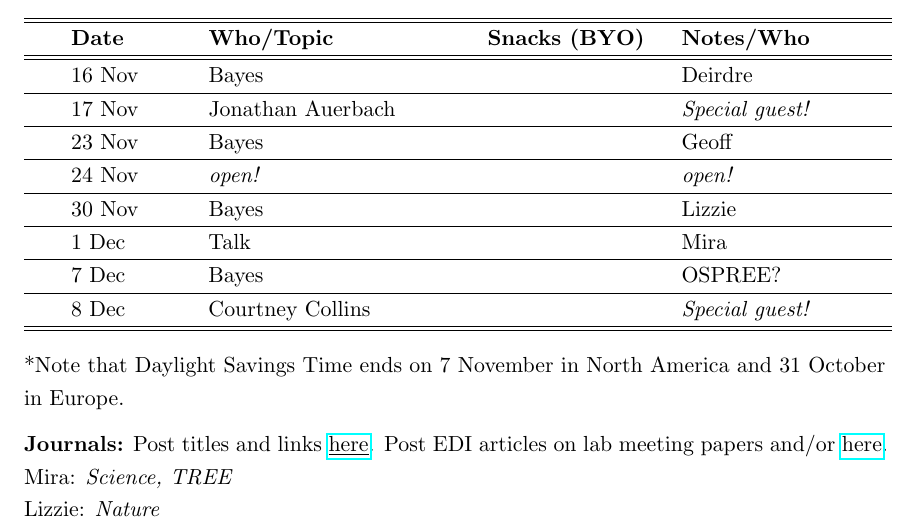
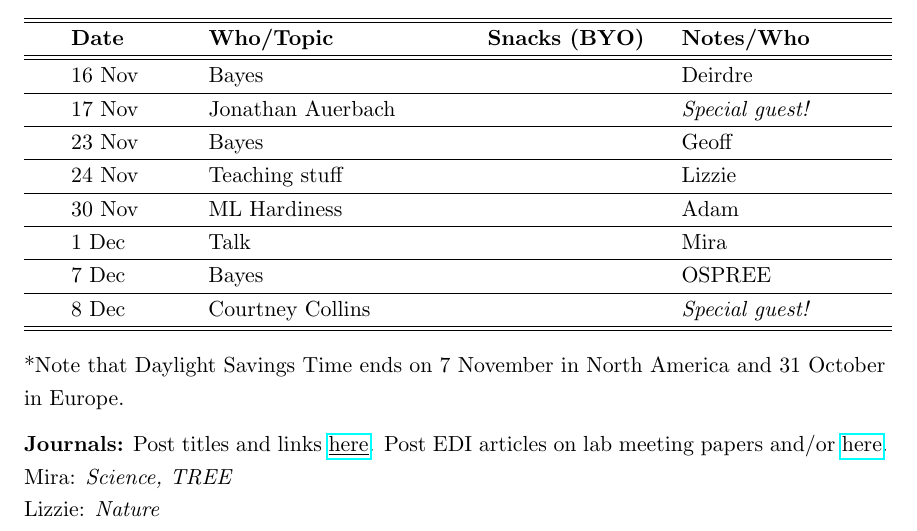
Before and after one commit to temporalecologylab/labgit, a LaTeX document (labmeetings/labmeeting_2021Fall.tex): part of the page, cut so that both start at the same text. Compiled offline with pdfLaTeX.

Commit message:
Updated lab meeting schedule

```diff
--- a/labmeetings/labmeeting_2021Fall.tex
+++ b/labmeetings/labmeeting_2021Fall.tex
@@ -41,10 +41,10 @@ Lab meeting is Wednesdays at 10am PST (1pm EST) -- FSC 3003\\
  & 16 Nov & Bayes &       & Deirdre\\\hline
  & 17  Nov & Jonathan Auerbach & & \emph{Special guest!}   \\\hline
  & 23 Nov & Bayes &       & Geoff\\\hline
- & 24 Nov & \emph{open!}  &       & \emph{open!}  \\\hline
- & 30 Nov &  Bayes  &     & Lizzie \\\hline % Cat away
+ & 24 Nov & Teaching stuff &       & Lizzie  \\\hline
+ & 30 Nov & ML Hardiness  &     & Adam \\\hline % Cat away
  & 1 Dec &  Talk &       &   Mira \\\hline
- & 7 Dec & Bayes &    & OSPREE?\\\hline
+ & 7 Dec & Bayes &    & OSPREE\\\hline
  & 8 Dec &  Courtney Collins &    & \emph{Special guest!}  \\\hline % Cat away
 \hline
 \end{tabular}
```
Also changed, not shown: labmeetings/labmeeting_2021Fall.pdf.
